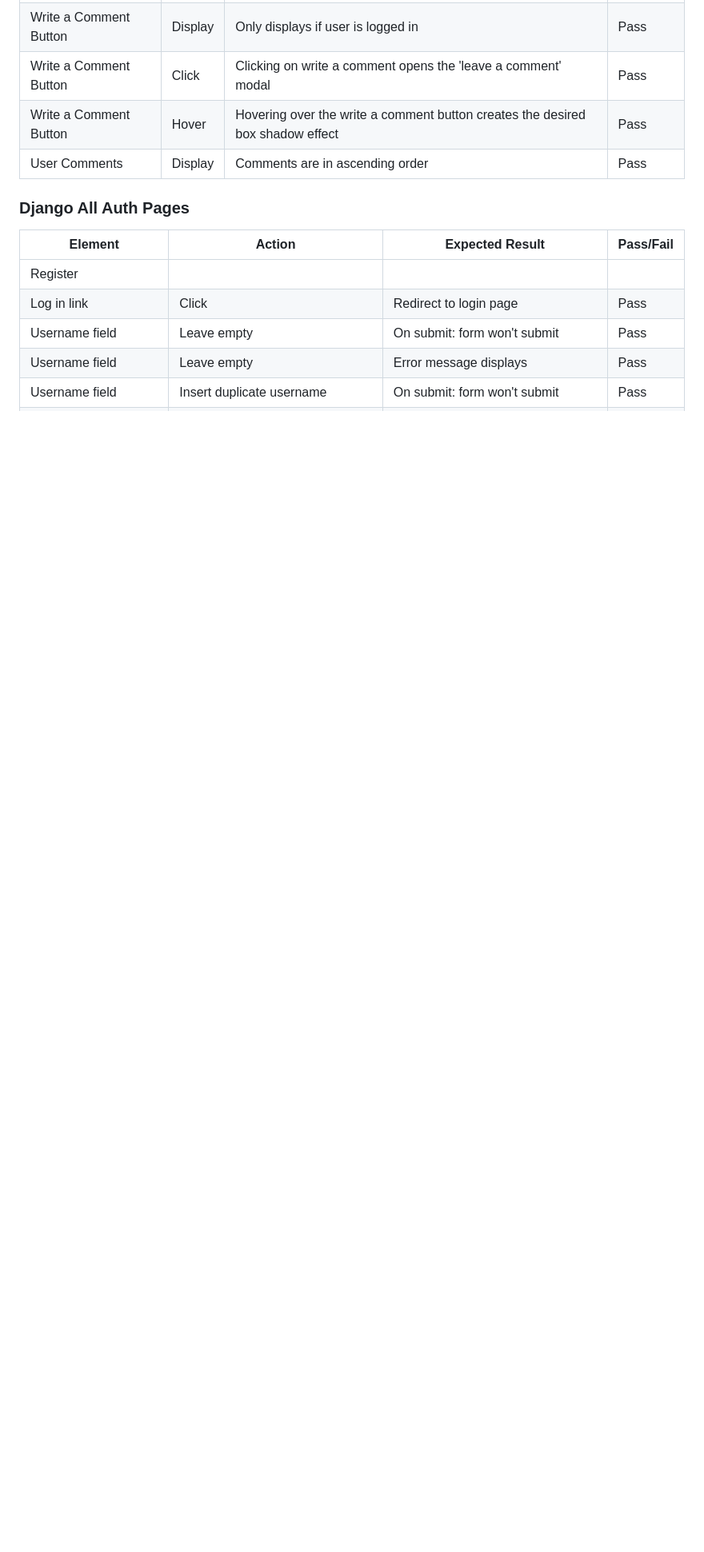
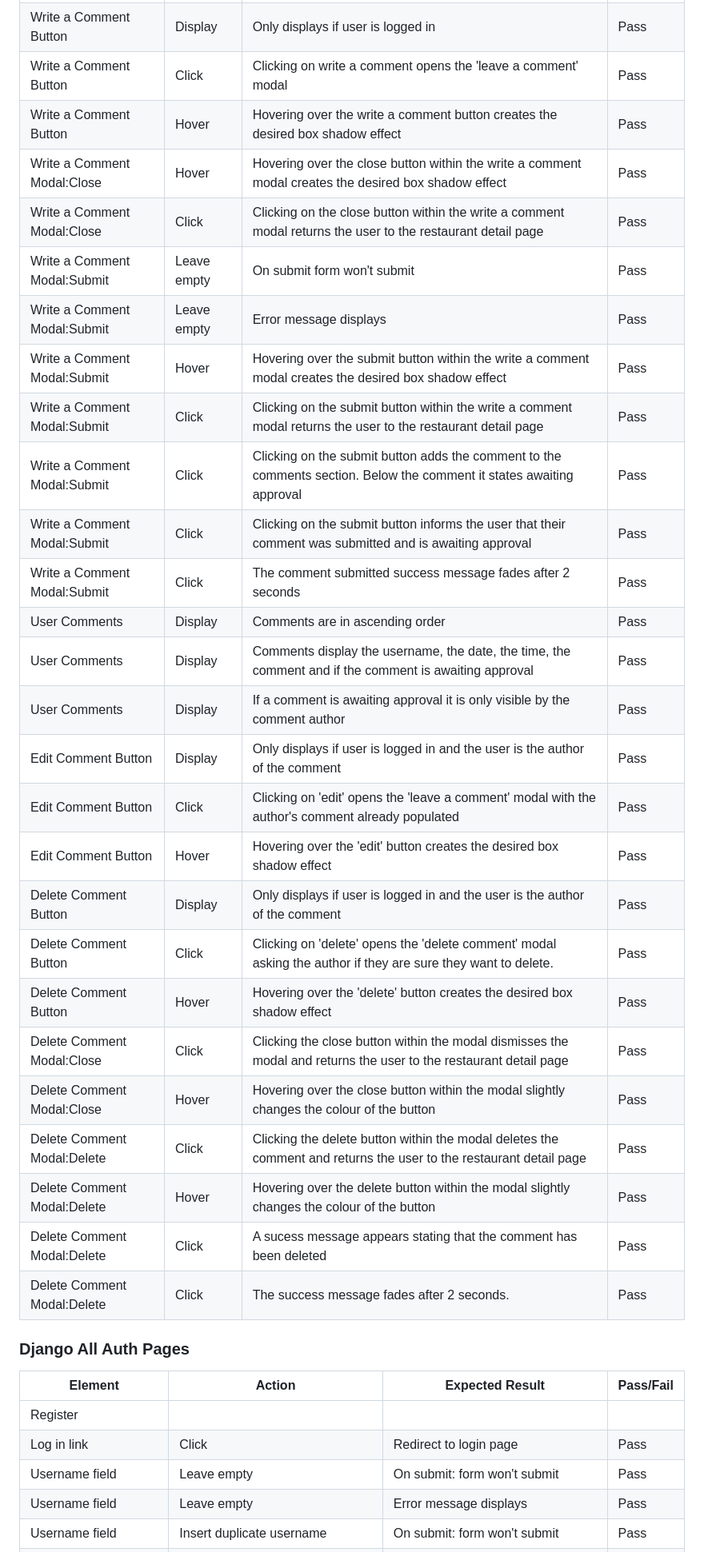
Before and after one commit to cgrace0044/pp4_zaragoza_restaurants, a Markdown page: testing.md, the part around the change. Shown: that part at 80% size. Rendered like a GitHub page; blank space fills up the shorter version.

Commit message:
update restaurant detail testing manual

```diff
--- a/testing.md
+++ b/testing.md
@@ -80,8 +80,30 @@ Lighthouse validation was run on all pages (both mobile and desktop) in order to
 | Write a Comment Button         | Display             | Only displays if user is logged in                                                                                      | Pass      |
 | Write a Comment Button         | Click               | Clicking on write a comment opens the 'leave a comment' modal                                                           | Pass      |
 | Write a Comment Button         | Hover               | Hovering over the write a comment button creates the desired box shadow effect                                          | Pass      |
+| Write a Comment Modal:Close    | Hover               | Hovering over the close button within the write a comment modal creates the desired box shadow effect                   | Pass      |
+| Write a Comment Modal:Close    | Click               | Clicking on the close button within the write a comment modal returns the user to the restaurant detail page            | Pass      |
+| Write a Comment Modal:Submit   | Leave empty         | On submit form won't submit                                                                                             | Pass      |
+| Write a Comment Modal:Submit   | Leave empty         | Error message displays                                                                                                  | Pass      |
+| Write a Comment Modal:Submit   | Hover               | Hovering over the submit button within the write a comment modal creates the desired box shadow effect                  | Pass      |
+| Write a Comment Modal:Submit   | Click               | Clicking on the submit button within the write a comment modal returns the user to the restaurant detail page           | Pass      |
+| Write a Comment Modal:Submit   | Click               | Clicking on the submit button adds the comment to the comments section. Below the comment it states awaiting approval   | Pass      |
+| Write a Comment Modal:Submit   | Click               | Clicking on the submit button informs the user that their comment was submitted and is awaiting approval                | Pass      |
+| Write a Comment Modal:Submit   | Click               | The comment submitted success message fades after 2 seconds                                                             | Pass      |
 | User Comments                  | Display             | Comments are in ascending order                                                                                         | Pass      |
-
+| User Comments                  | Display             | Comments display the username, the date, the time, the comment and if the comment is awaiting approval                  | Pass      |
+| User Comments                  | Display             | If a comment is awaiting approval it is only visible by the comment author                                              | Pass      |
+| Edit Comment Button            | Display             | Only displays if user is logged in and the user is the author of the comment                                            | Pass      |
+| Edit Comment Button            | Click               | Clicking on 'edit' opens the 'leave a comment' modal with the author's comment already populated                        | Pass      |
+| Edit Comment Button            | Hover               | Hovering over the 'edit' button creates the desired box shadow effect                                                   | Pass      |
+| Delete Comment Button          | Display             | Only displays if user is logged in and the user is the author of the comment                                            | Pass      |
+| Delete Comment Button          | Click               | Clicking on 'delete' opens the 'delete comment' modal asking the author if they are sure they want to delete.           | Pass      |
+| Delete Comment Button          | Hover               | Hovering over the 'delete' button creates the desired box shadow effect                                                 | Pass      |
+| Delete Comment Modal:Close     | Click               | Clicking the close button within the modal dismisses the modal and returns the user to the restaurant detail page       | Pass      |
+| Delete Comment Modal:Close     | Hover               | Hovering over the close button within the modal slightly changes the colour of the button                               | Pass      |
+| Delete Comment Modal:Delete    | Click               | Clicking the delete button within the modal deletes the comment and returns the user to the restaurant detail page      | Pass      |
+| Delete Comment Modal:Delete    | Hover               | Hovering over the delete button within the modal slightly changes the colour of the button                              | Pass      |
+| Delete Comment Modal:Delete    | Click               | A sucess message appears stating that the comment has been deleted                                                      | Pass      |
+| Delete Comment Modal:Delete    | Click               | The success message fades after 2 seconds.                                                                              | Pass      |
 
 ### Django All Auth Pages
 | Element                    | Action                                    | Expected Result                            | Pass/Fail |
```
